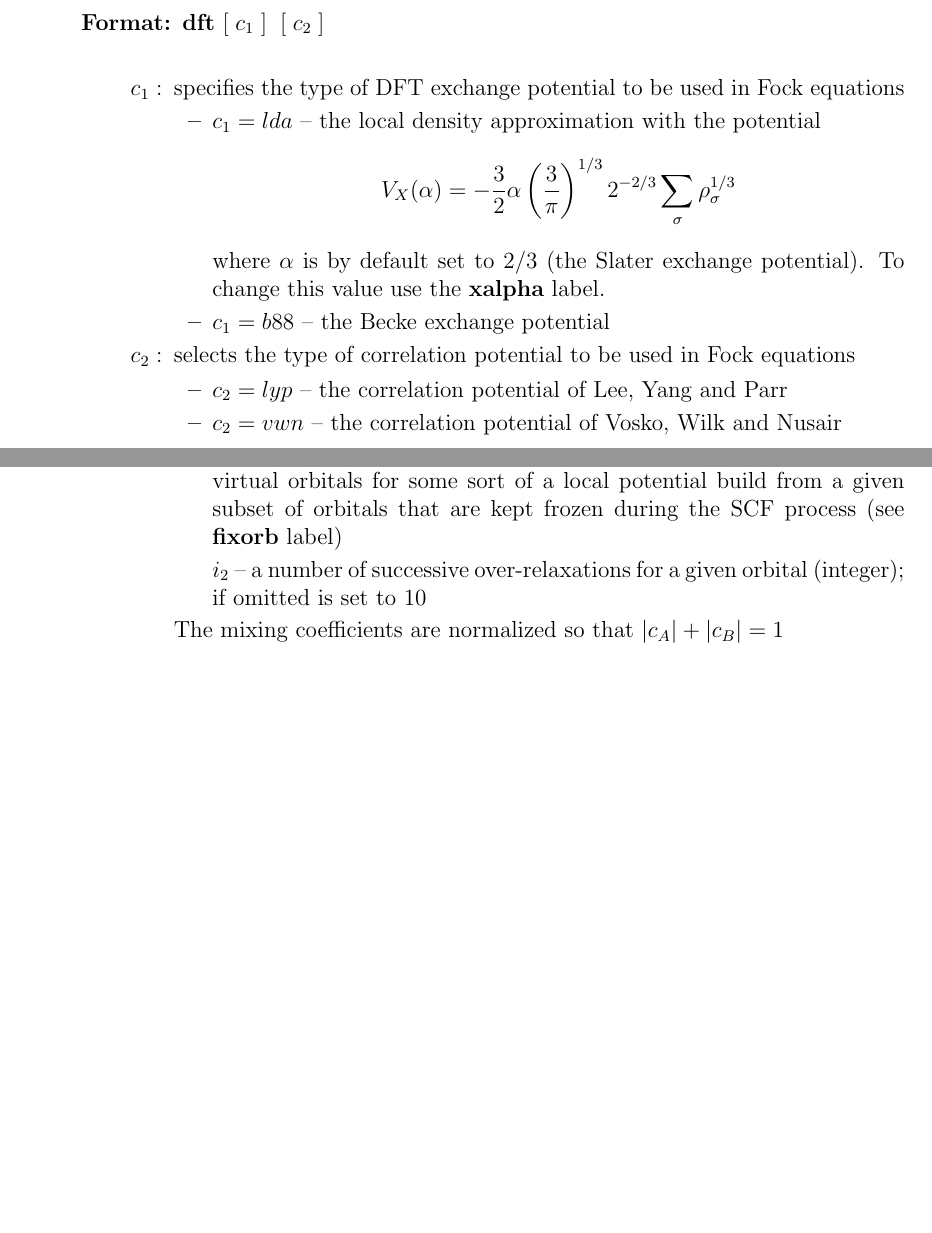
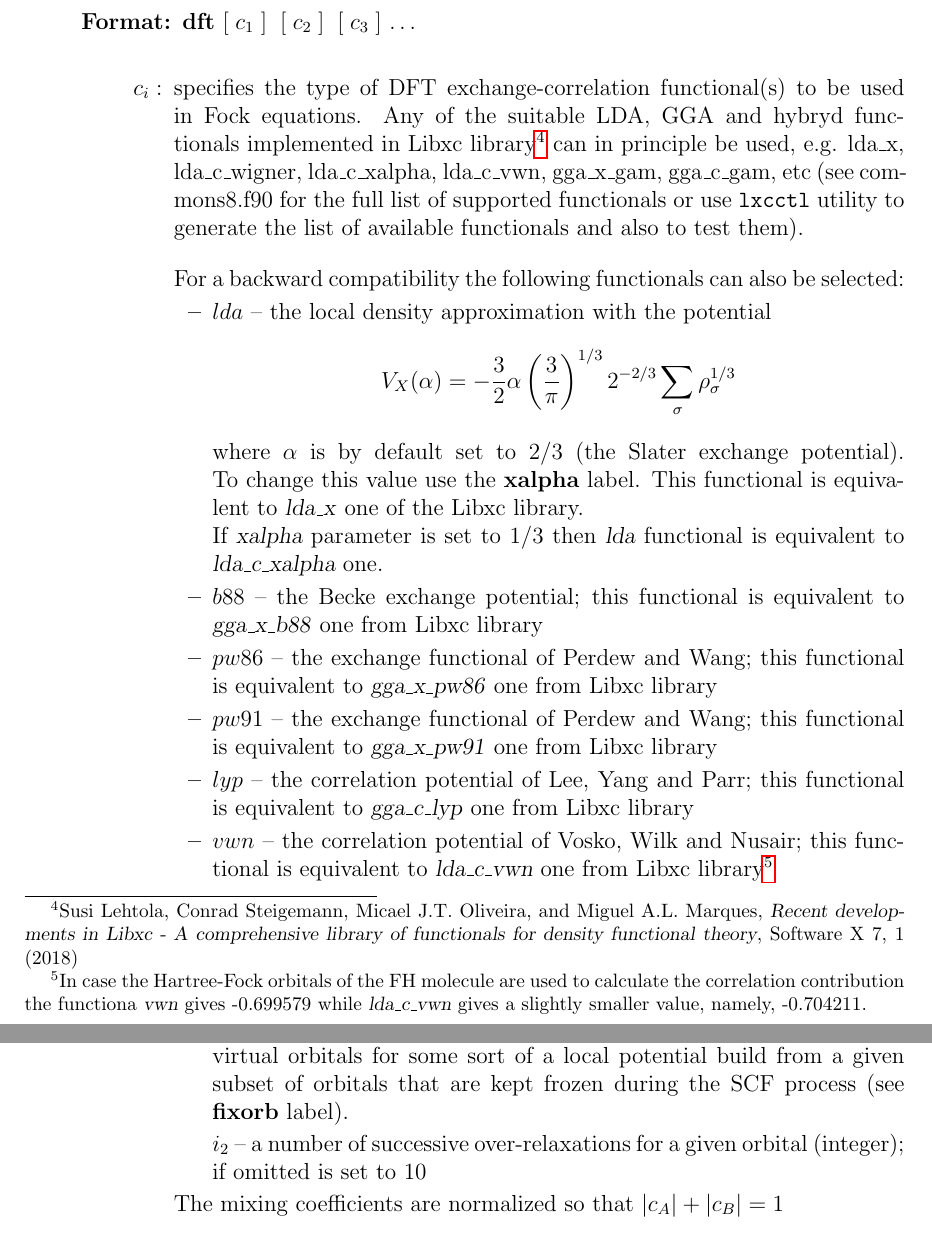
Before and after one commit to x2dhf/x2dhf, a LaTeX document (docs/users-guide.tex): two parts of pages 8 and 11 of 37 before the commit and two parts of pages 8 and 12 of 38 after it, joined at a grey line, cut so that both start at the same text, the shorter picture padded with empty space. Compiled offline with pdfLaTeX.

Commit message:
Added support for 338 LDA, GGA and HYB_GGA functionals (only etotalLXC tested thoroughly, see tests/lxcctl help).
Updated documentation.

```diff
--- a/docs/users-guide.tex
+++ b/docs/users-guide.tex
@@ -373,30 +374,66 @@ The following additional labels can be specified in any order:
 
 \item \textbf{DFT}
 \begin{description}
-\item[Format:] \textbf{dft}  $[\;c_1\;]\;\; [\;c_2\;]$ \\
+\item[Format:] \textbf{dft}  $[\;c_1\;]\;\; [\;c_2\;]\;\; [\;c_3\;]$ \ldots \\
 \begin{itemize}
-\item[$c_1:$] specifies the type of DFT exchange potential to be used in
-  Fock equations
-\begin{itemize}
-\item $c_1=lda$ -- the local density approximation with the potential
+\item[$c_i:$] specifies the type of DFT exchange-correlation functional(s) to be used in
+  Fock equations. Any of the suitable LDA, GGA and hybryd functionals implemented in Libxc
+  library%
+  \footnote{Susi Lehtola, Conrad Steigemann, Micael J.T. Oliveira, and Miguel
+    A.L. Marques, \textsl{Recent developments in Libxc - A comprehensive library of
+      functionals for density functional theory}, Software X 7, 1 (2018)} can in principle
+  be used, e.g. lda\_x, lda\_c\_wigner, lda\_c\_xalpha, lda\_c\_vwn, gga\_x\_gam,
+  gga\_c\_gam, etc (see commons8.f90 for the full list of supported functionals or use
+  \texttt{lxcctl} utility to generate the list of available functionals and also to test
+  them).
+
+  \bigskip
+
+  For a backward compatibility the following functionals can also be selected:
+  \begin{itemize}
+
+\item $lda$ -- the local density approximation with the potential
 \begin{equation*}
          V_X(\alpha)=-\frac{3}{2} \alpha \left(\frac{3}{\pi}\right)^{1/3} 2^{-2/3}
                 \sum_{\sigma} \rho_{\sigma}^{1/3}
 \end{equation*}
 where $\alpha$ is by default set to 2/3 (the Slater exchange
-potential). To change this value use the \textbf{xalpha} label.
+potential). \linebreak[4] To change this value use the \textbf{xalpha} label.
+This functional is equivalent to \textsl{lda\_x} one of the Libxc library.
 
-\item $c_1=b88$ -- the Becke exchange potential
+If \textsl{xalpha} parameter is set to 1/3 then \textsl{lda} functional is equivalent to
+\textsl{lda\_c\_xalpha} one.
+% HF orbitals: dft lda xalpha=2/3    == dft LDA_X
+%              dft lda xalpha=1-2/3  == dft lda_c_xalpha
+%              dft lda xalpha=1      == dft LDA_X + lda_c_xalpha
 
-\end{itemize}
+\item $b88$ -- the Becke exchange potential; this functional is equivalent to
+\textsl{gga\_x\_b88} one from Libxc library
 
-\item[$c_2:$] selects the type of correlation potential to be used in
-  Fock equations
+  % When the Becker exchange potential is used the SFC process diverges!
+  % The exchange energy calculated with HF orbitals for a set of test cases turns out to
+  % be correct (see Table 1 in Becke's paper)
 
-\begin{itemize}
-\item $c_2=lyp$ -- the correlation potential of Lee, Yang and Parr
+  % dft gga_x_b88 SCF process is divergent
+  % dft gga_x_pw91 ok
+  % dft gga_c_lyp  ok
+  % dft gga_c_p86  ok
 
-\item $c_2=vwn$ -- the correlation potential of Vosko, Wilk and Nusair
+\item $pw86$ -- the exchange functional of Perdew and Wang; this functional is equivalent to
+\textsl{gga\_x\_pw86} one from Libxc library
+
+\item $pw91$ -- the exchange functional of Perdew and Wang; this functional is equivalent to
+\textsl{gga\_x\_pw91} one from Libxc library
+
+\item $lyp$ -- the correlation potential of Lee, Yang and Parr; this functional is equivalent to
+\textsl{gga\_c\_lyp} one from Libxc library
+
+\item $vwn$ -- the correlation potential of Vosko, Wilk and Nusair;
+  this functional is equivalent to \textsl{lda\_c\_vwn} one from Libxc library%
+    \footnote{In case the Hartree-Fock orbitals of the FH molecule are used to calculate
+      the correlation contribution the functiona \textsl{vwn} gives -0.699579 while
+      \textsl{lda\_c\_vwn} gives a slightly smaller value, namely, -0.704211.}
+
 \end{itemize}
 \end{itemize}
 \end{description}
@@ -569,7 +606,7 @@ a screening parameter if $i=2$ (real)
   In case when the source of orbitals is declared as \textsl{old} and all orbitals are
   already defined this flag can be used in DFT calculations to generate virtual orbitals
   for some sort of a local potential build from a given subset of orbitals that are kept
-  frozen during the SCF process (see \fb{fixorb} label)
+  frozen during the SCF process (see \fb{fixorb} label).
 
 \item[] $i_2$ -- a number of successive over-relaxations for a given orbital
 (integer); if omitted is set to 10
```
Also changed, not shown: src/CMakeLists.txt (+2 -2 lines), docs/users-guide.tex (8 more changed lines), 17 other files.
